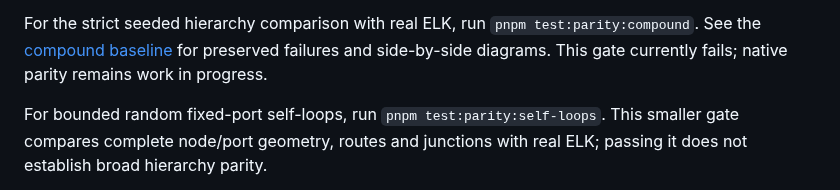
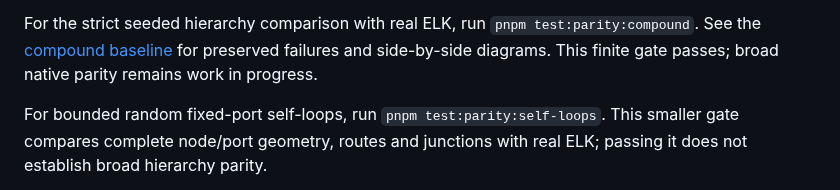
Before and after one commit to statelyai/layout, a Markdown page: README.md, the part around the change. Rendered like a GitHub page.

```diff
--- a/README.md
+++ b/README.md
@@ -378,7 +378,7 @@ API, supported controls, tradeoffs and reproducible visual comparison.
 For the strict seeded hierarchy comparison with real ELK, run
 `pnpm test:parity:compound`. See the
 [compound baseline](./docs/heuristics/compound-baseline/README.md) for preserved
-failures and side-by-side diagrams. This gate currently fails; native parity
+failures and side-by-side diagrams. This finite gate passes; broad native parity
 remains work in progress.
 
 For bounded random fixed-port self-loops, run `pnpm test:parity:self-loops`.
```
Also changed, not shown: .changeset/fixed-port-loop-pairs.md (added, +5 -0 lines), docs/heuristics/README.md (+2 -0 lines), docs/heuristics/fixed-port-loop-pairs/before-after.png (added), 16 other files.
